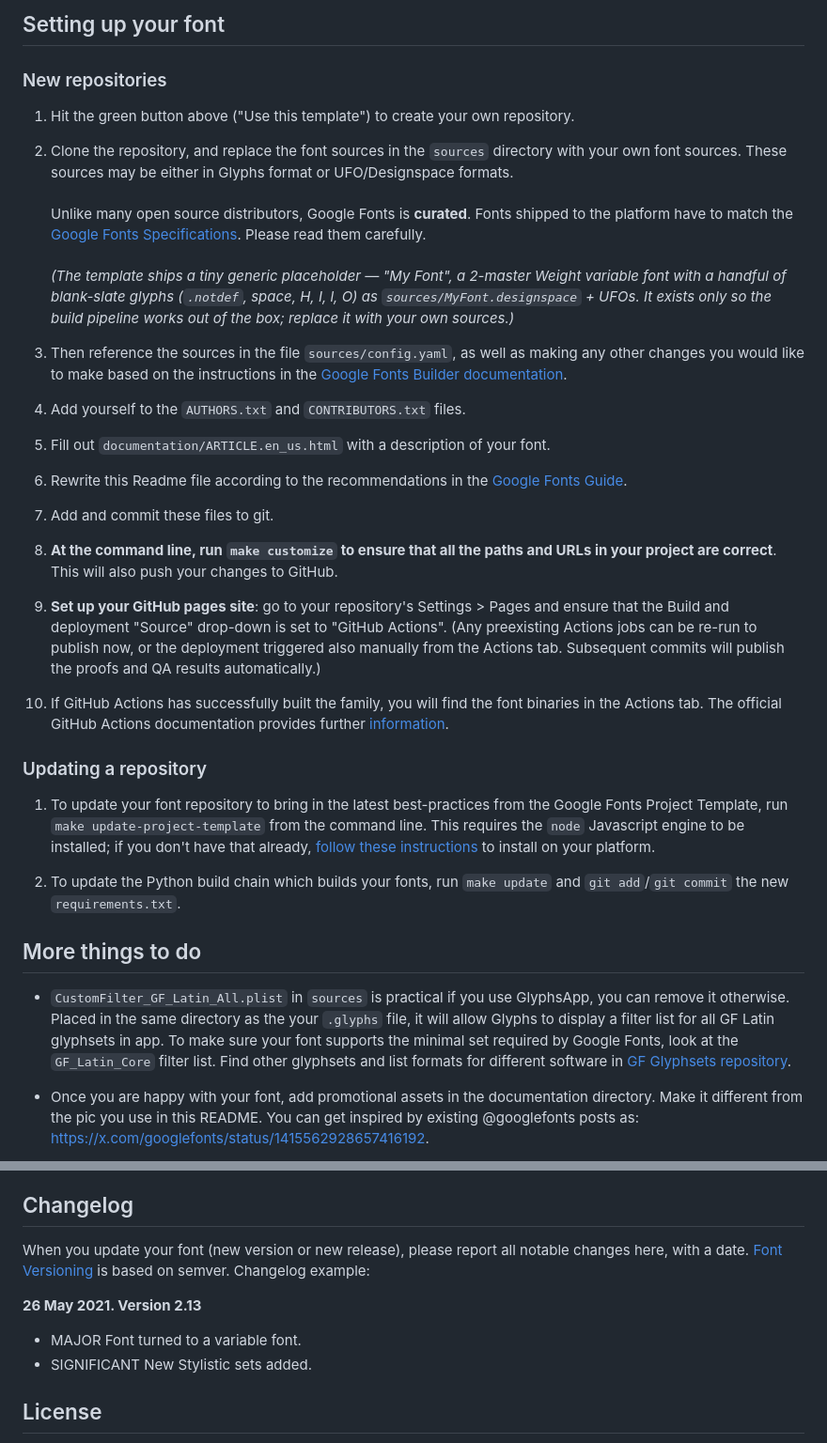
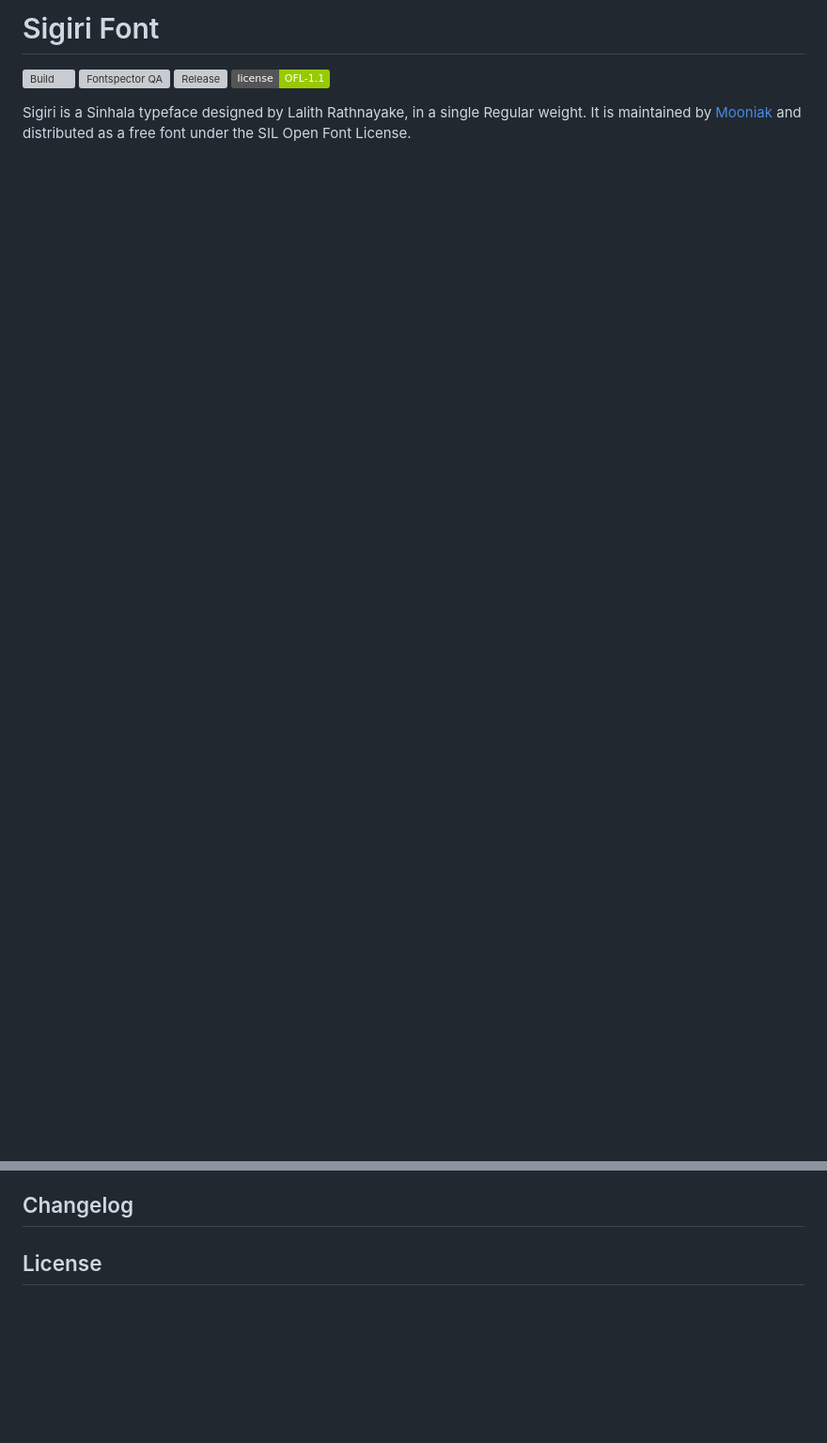
Before and after one commit to mooniak/sigiri-font, a Markdown page: README.md, 2 parts joined by grey strips. Shown at 94% size. GitHub-like rendering; badges without logos; blank space fills up the shorter version; grey boxes are pictures that could not be loaded.

```diff
--- a/README.md
+++ b/README.md
@@ -1,40 +1,18 @@
-## Setting up your font
+# Sigiri Font
 
-### New repositories
+[![Build][badge-build]][link-build]
+[![Fontspector QA][badge-qa]][link-qa]
+[![Release][badge-release]][link-release]
+[![License: OFL 1.1][badge-license]][link-license]
 
-1. Hit the green button above ("Use this template") to create your own repository.
+[badge-build]: https://github.com/mooniak/sigiri-font/actions/workflows/build.yaml/badge.svg?branch=dev
+[badge-qa]: https://img.shields.io/badge/dynamic/json?url=https%3A%2F%2Fsrc.mooniak.com%2Fsigiri-font%2Fbuild.json&query=%24.qa.pass_rate&suffix=%25&label=fontspector%20QA%20(dev%20build)&color=informational
+[badge-release]: https://img.shields.io/github/v/release/mooniak/sigiri-font?label=release
+[badge-license]: https://img.shields.io/badge/license-OFL--1.1-green
+[link-build]: https://github.com/mooniak/sigiri-font/actions/workflows/build.yaml
+[link-qa]: https://src.mooniak.com/sigiri-font/reports/fontspector/fontspector-report.html
+[link-release]: https://github.com/mooniak/sigiri-font/releases
+[link-license]: OFL.txt
 
-2. Clone the repository, and replace the font sources in the `sources` directory with your own font sources. These sources may be either in Glyphs format or UFO/Designspace formats.\
-   \
-   Unlike many open source distributors, Google Fonts is **curated**. Fonts shipped to the platform have to match the [Google Fonts Specifications](https://github.com/googlefonts/gf-docs/tree/main/Spec). Please read them carefully.\
-   \
-   _(The template ships a tiny generic placeholder — "My Font", a 2-master Weight variable font with a handful of blank-slate glyphs (`.notdef`, space, H, I, l, O) as `sources/MyFont.designspace` + UFOs. It exists only so the build pipeline works out of the box; replace it with your own sources.)_
+Sigiri is a Sinhala typeface designed by Lalith Rathnayake, in a single Regular weight. It is maintained by [Mooniak](https://mooniak.com/) and distributed as a free font under the SIL Open Font License.
 
-3. Then reference the sources in the file `sources/config.yaml`, as well as making any other changes you would like to make based on the instructions in the [Google Fonts Builder documentation](https://github.com/googlefonts/gftools/blob/main/Lib/gftools/builder/__init__.py).
-
-4. Add yourself to the `AUTHORS.txt` and `CONTRIBUTORS.txt` files.
-
-5. Fill out `documentation/ARTICLE.en_us.html` with a description of your font.
-
-6. Rewrite this Readme file according to the recommendations in the [Google Fonts Guide](https://googlefonts.github.io/gf-guide/readmefile.html).
-
-7. Add and commit these files to git.
-
-8. **At the command line, run `make customize` to ensure that all the paths and URLs in your project are correct**. This will also push your changes to GitHub.
-
-9. **Set up your GitHub pages site**: go to your repository's Settings > Pages and ensure that the Build and deployment "Source" drop-down is set to "GitHub Actions". (Any preexisting Actions jobs can be re-run to publish now, or the deployment triggered also manually from the Actions tab. Subsequent commits will publish the proofs and QA results automatically.)
-
-10. If GitHub Actions has successfully built the family, you will find the font binaries in the Actions tab. The official GitHub Actions documentation provides further [information](https://docs.github.com/en/actions/managing-workflow-runs/downloading-workflow-artifacts).
-
-### Updating a repository
-
-1. To update your font repository to bring in the latest best-practices from the Google Fonts Project Template, run `make update-project-template` from the command line. This requires the `node` Javascript engine to be installed; if you don't have that already, [follow these instructions](https://nodejs.org/en/download/package-manager#macos) to install on your platform.
-
-2. To update the Python build chain which builds your fonts, run `make update` and `git add`/`git commit` the new `requirements.txt`.
-
-## More things to do
-
-- `CustomFilter_GF_Latin_All.plist` in `sources` is practical if you use GlyphsApp, you can remove it otherwise. Placed in the same directory as the your `.glyphs` file, it will allow Glyphs to display a filter list for all GF Latin glyphsets in app. To make sure your font supports the minimal set required by Google Fonts, look at the `GF_Latin_Core` filter list. Find other glyphsets and list formats for different software in [GF Glyphsets repository](https://github.com/googlefonts/glyphsets/tree/main/GF_glyphsets).
-
-- Once you are happy with your font, add promotional assets in the documentation directory. Make it different from the pic you use in this README. You can get inspired by existing @googlefonts posts as: https://x.com/googlefonts/status/1415562928657416192.
-
@@ -82,14 +37,5 @@ The proof files and QA tests are also available automatically via GitHub Actions
 
 ## Changelog
-
-When you update your font (new version or new release), please report all notable changes here, with a date.
-[Font Versioning](https://github.com/googlefonts/gf-docs/tree/main/Spec#font-versioning) is based on semver.
-Changelog example:
-
-**26 May 2021. Version 2.13**
-
-- MAJOR Font turned to a variable font.
-- SIGNIFICANT New Stylistic sets added.
 
 ## License
 
```
Also changed, not shown: other parts of README.md (+4 -27 lines), documentation/image1.png, documentation/image2.png, 2 other files.
